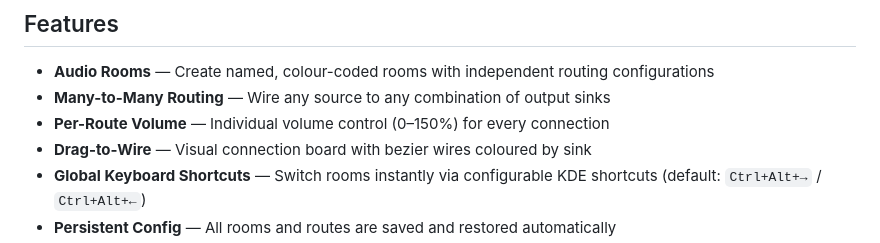
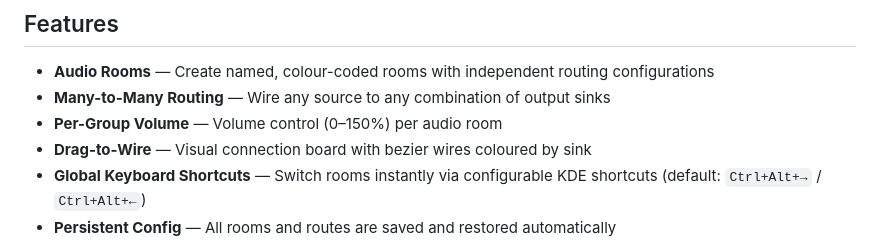
Before and after one commit to DeadlineDoggo/audiorouter, a Markdown page: README.md, the part around the change. Drawn GitHub-style.

Commit message:
docs: fix per-group volume in README features list

```diff
--- a/README.md
+++ b/README.md
@@ -16,7 +16,7 @@ SoundRoot is a KDE Plasma 6 plasmoid that lets you create audio "rooms" — name
 
 - **Audio Rooms** — Create named, colour-coded rooms with independent routing configurations
 - **Many-to-Many Routing** — Wire any source to any combination of output sinks
-- **Per-Route Volume** — Individual volume control (0–150%) for every connection
+- **Per-Group Volume** — Volume control (0–150%) per audio room
 - **Drag-to-Wire** — Visual connection board with bezier wires coloured by sink
 - **Global Keyboard Shortcuts** — Switch rooms instantly via configurable KDE shortcuts (default: `Ctrl+Alt+→` / `Ctrl+Alt+←`)
 - **Persistent Config** — All rooms and routes are saved and restored automatically
```
